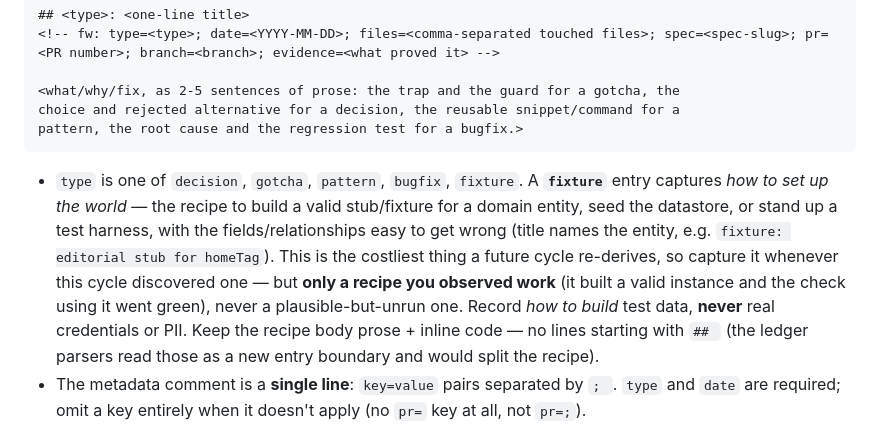
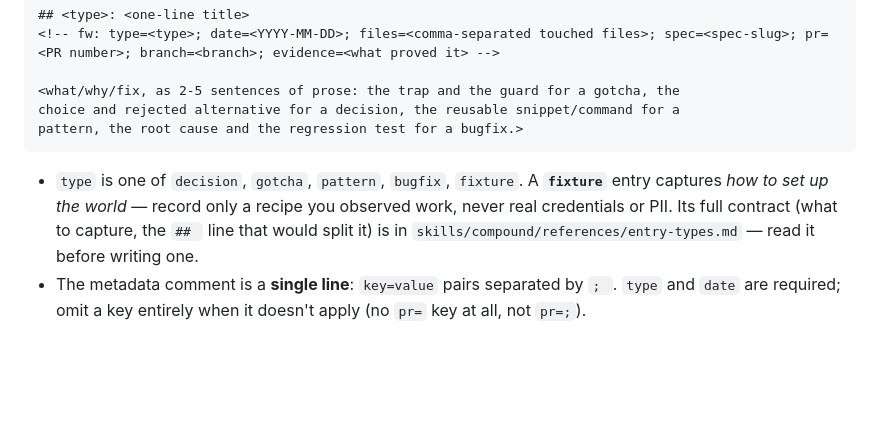
Before and after one commit to arazvan-ec/xmarks, a Markdown page: skills/compound/SKILL.md, the part around the change. Drawn GitHub-style; blank space fills up the shorter version.

Commit message:
refactor(compound): the fixture contract becomes a reference, 4,716 -> 4,231 B (P35 T8)
Gate green for compound; docs-consistency green; lines 31-40 conserved verbatim.

Four of the five entry types need nothing beyond their name; fixture carries a
ten-line contract that only matters when someone is actually writing one. The
body keeps the two rules that must not be missed at any point — a recipe only
if it was observed to work, and never credentials or PII — and cites the rest.

Co-Authored-By: Claude Opus 5 <noreply@anthropic.com>
Claude-Session: https://claude.ai/code/session_016kMcj6xUEau4i35fbf77QN

````diff
--- a/skills/compound/SKILL.md
+++ b/skills/compound/SKILL.md
@@ -27,17 +27,11 @@ choice and rejected alternative for a decision, the reusable snippet/command for
 pattern, the root cause and the regression test for a bugfix.>
 ```
 
-- `type` is one of `decision`, `gotcha`, `pattern`, `bugfix`, `fixture`.
-  A **`fixture`** entry captures *how to set up the world* — the recipe to build
-  a valid stub/fixture for a domain entity, seed the datastore, or stand up a
-  test harness, with the fields/relationships easy to get wrong (title names the
-  entity, e.g. `fixture: editorial stub for homeTag`). This is the costliest
-  thing a future cycle re-derives, so capture it whenever this cycle discovered
-  one — but **only a recipe you observed work** (it built a valid instance and
-  the check using it went green), never a plausible-but-unrun one. Record *how
-  to build* test data, **never** real credentials or PII. Keep the recipe body
-  prose + inline code — no lines starting with `## ` (the ledger parsers read
-  those as a new entry boundary and would split the recipe).
+- `type` is one of `decision`, `gotcha`, `pattern`, `bugfix`, `fixture`. A
+  **`fixture`** entry captures *how to set up the world* — record only a recipe
+  you observed work, never real credentials or PII. Its full contract (what to
+  capture, the `## ` line that would split it) is in
+  `skills/compound/references/entry-types.md` — read it before writing one.
 - The metadata comment is a **single line**: `key=value` pairs separated by `; `.
   `type` and `date` are required; omit a key entirely when it doesn't apply (no
   `pr=` key at all, not `pr=;`).
````
Also changed, not shown: 1 other file.
